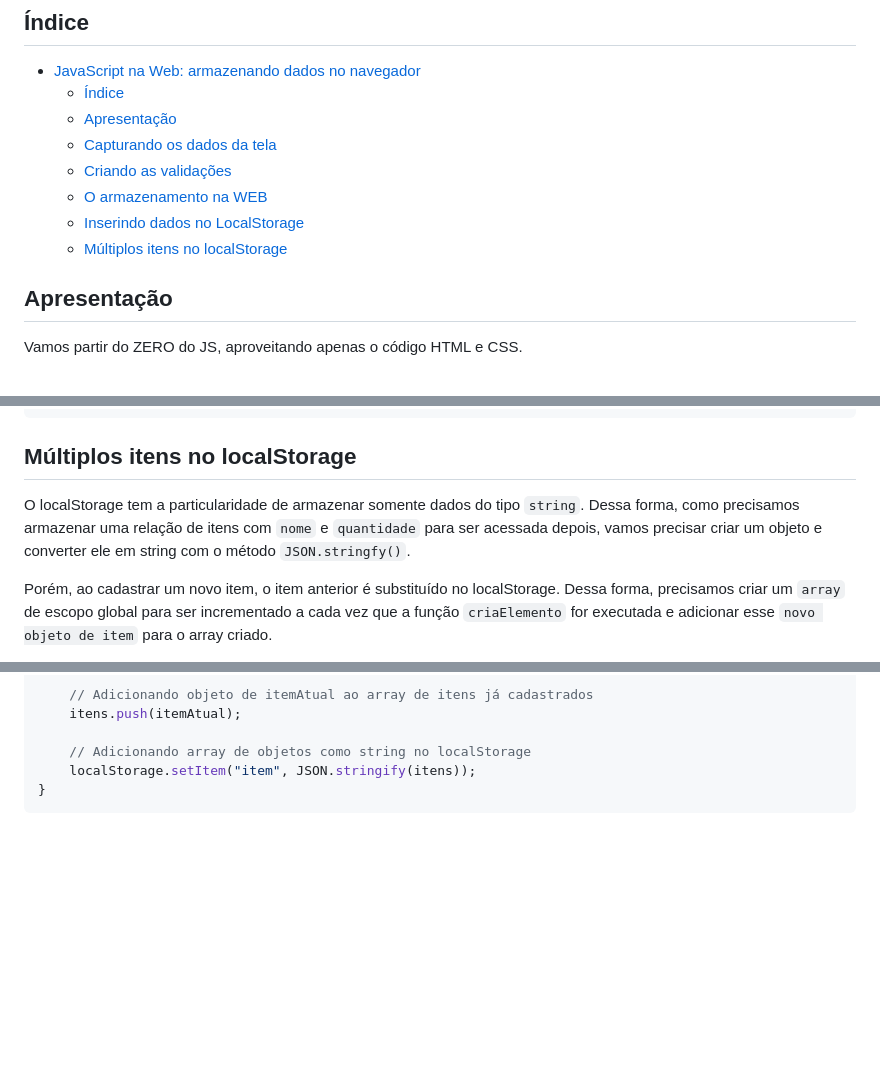
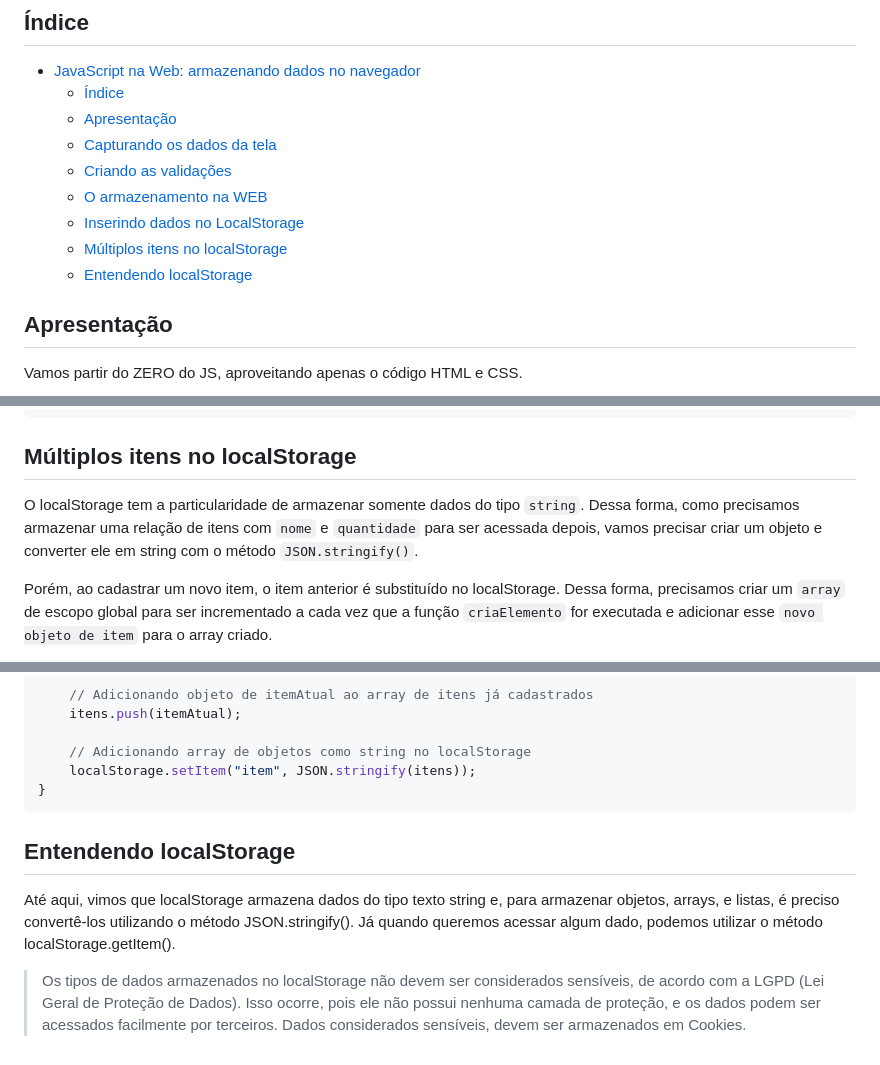
Before and after one commit to marlonprado04/PROGRAMA_NOVA_GERACAO, a Markdown page: 10_JAVASCRIPT_ARMAZENANDO_DADOS_NO_NAVEGADOR/README.md, 3 parts joined by grey strips. Drawn GitHub-style; blank space fills up the shorter version.

Commit message:
alterei readme incluindo aula entendendo localStorage

````diff
--- a/10_JAVASCRIPT_ARMAZENANDO_DADOS_NO_NAVEGADOR/README.md
+++ b/10_JAVASCRIPT_ARMAZENANDO_DADOS_NO_NAVEGADOR/README.md
@@ -14,6 +14,7 @@ O HTML e CSS permanecerão os mesmos, no máximo com pequenas modificações. O
   - [O armazenamento na WEB](#o-armazenamento-na-web)
   - [Inserindo dados no LocalStorage](#inserindo-dados-no-localstorage)
   - [Múltiplos itens no localStorage](#múltiplos-itens-no-localstorage)
+  - [Entendendo localStorage](#entendendo-localstorage)
 
 ## Apresentação
 
@@ -256,7 +257,7 @@ function criaElemento(nome, quantidade) {
 
 ## Múltiplos itens no localStorage
 
-O localStorage tem a particularidade de armazenar somente dados do tipo `string`. Dessa forma, como precisamos armazenar uma relação de itens com `nome` e `quantidade` para ser acessada depois, vamos precisar criar um objeto e converter ele em string com o método `JSON.stringfy()`.
+O localStorage tem a particularidade de armazenar somente dados do tipo `string`. Dessa forma, como precisamos armazenar uma relação de itens com `nome` e `quantidade` para ser acessada depois, vamos precisar criar um objeto e converter ele em string com o método `JSON.stringify()`.
 
 Porém, ao cadastrar um novo item, o item anterior é substituído no localStorage. Dessa forma, precisamos criar um `array` de escopo global para ser incrementado a cada vez que a função `criaElemento` for executada e adicionar esse `novo objeto de item` para o array criado.
 
@@ -329,3 +330,9 @@ function criaElemento(nome, quantidade) {
     localStorage.setItem("item", JSON.stringify(itens));
 }
 ```
+
+## Entendendo localStorage
+
+Até aqui, vimos que localStorage armazena dados do tipo texto string e, para armazenar objetos, arrays, e listas, é preciso convertê-los utilizando o método JSON.stringify(). Já quando queremos acessar algum dado, podemos utilizar o método localStorage.getItem().
+
+> Os tipos de dados armazenados no localStorage não devem ser considerados sensíveis, de acordo com a LGPD (Lei Geral de Proteção de Dados). Isso ocorre, pois ele não possui nenhuma camada de proteção, e os dados podem ser acessados facilmente por terceiros. Dados considerados sensíveis, devem ser armazenados em Cookies.
````
